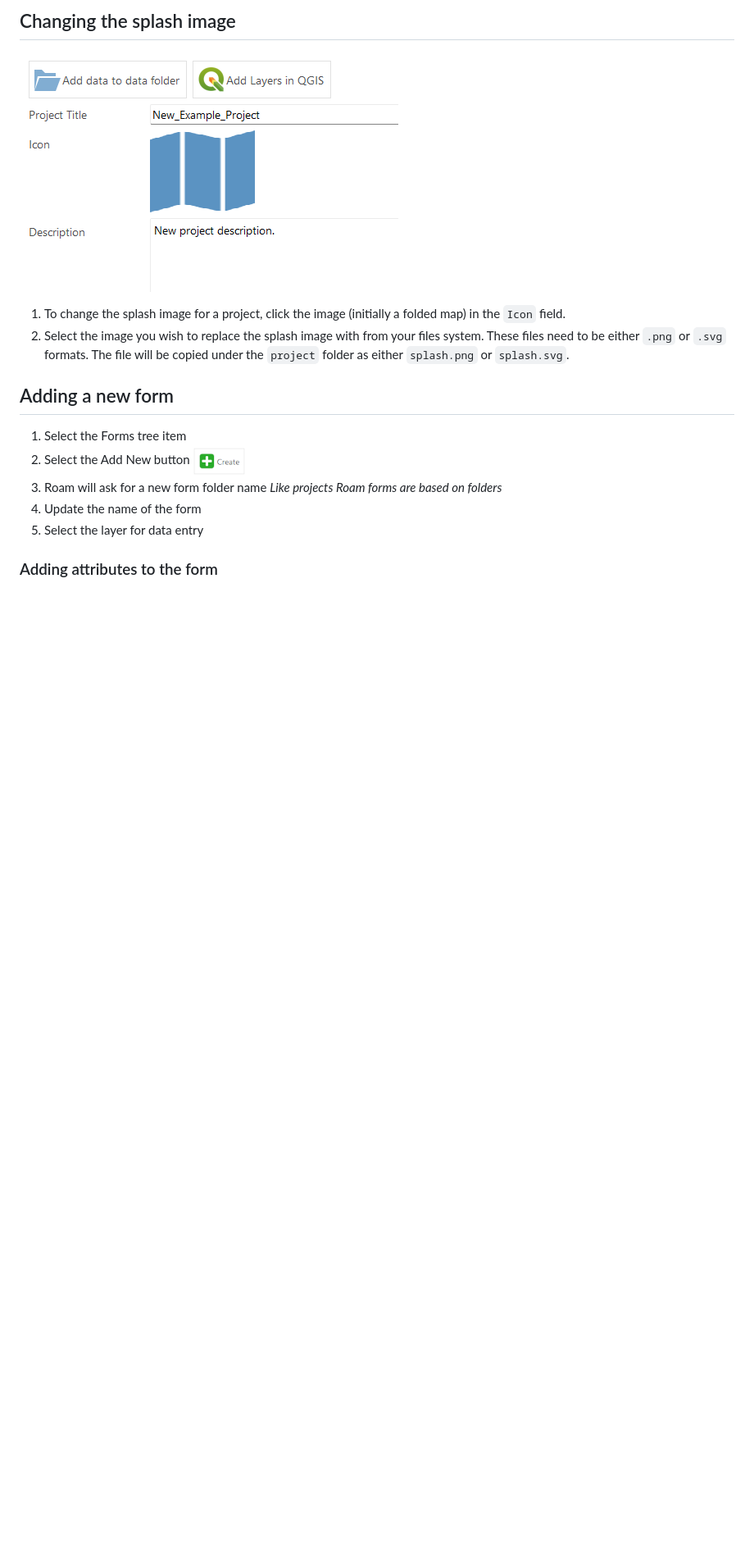
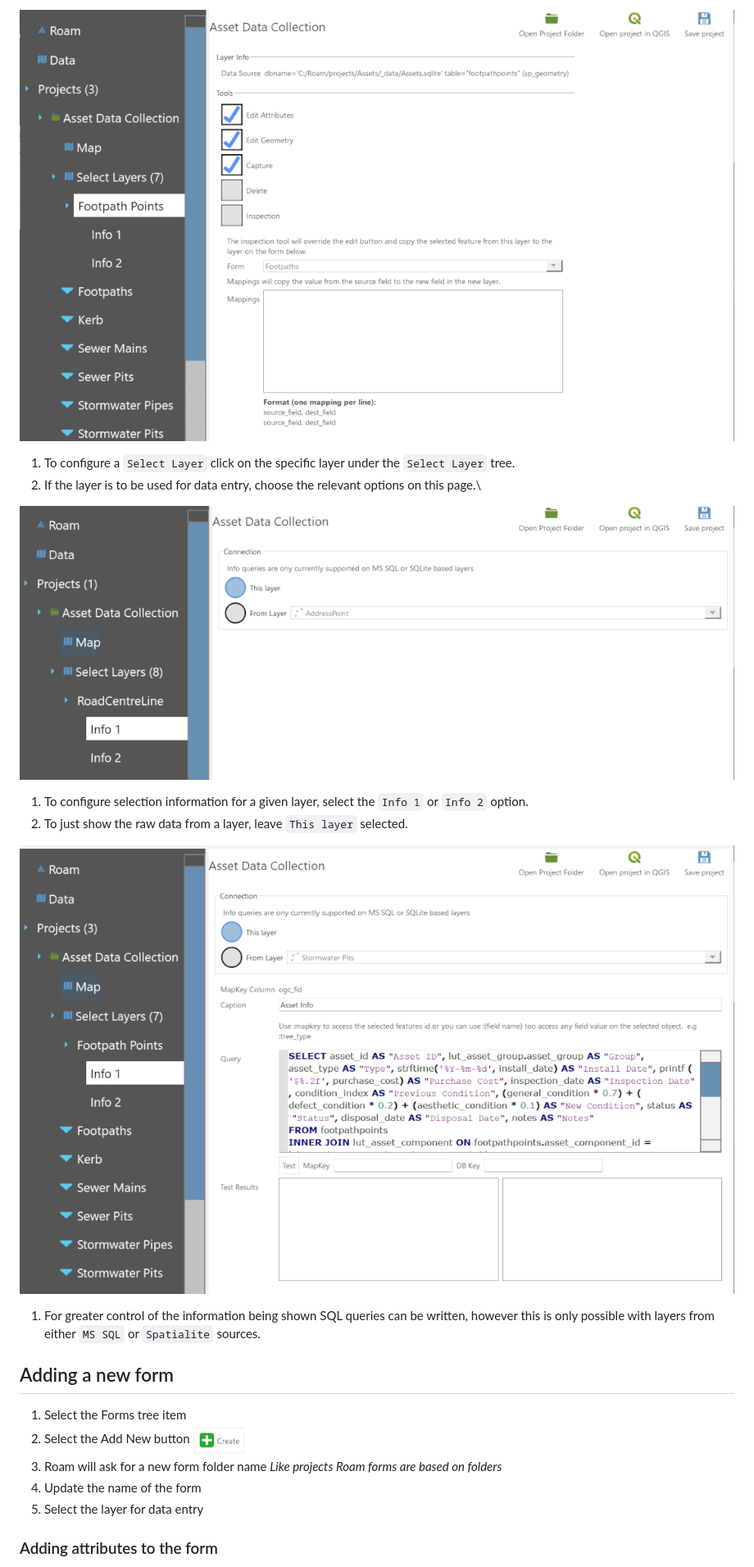
Before and after one commit to terry-longmacch/RoamWebsite, a Markdown page: AdminGuide/GettingStarted.md, the part around the change printed below. Shown: that part at 82% size. GitHub-like rendering; pictures changed too: images/config_info1.png (added), images/config_info1query.png (added), images/config_selectlayerconfig.png (added); blank space fills up the shorter version.

```diff
--- a/AdminGuide/GettingStarted.md
+++ b/AdminGuide/GettingStarted.md
@@ -75,10 +84,17 @@ Data entry forms can also only be added for enabled `Select Layers`.  Remember t
 
-## Changing the splash image
+![](../images/config_selectlayerconfig.png)
 
-![](../images/config_openfolder.png)
+1. To configure a `Select Layer` click on the specific layer under the `Select Layer` tree.
+1. If the layer is to be used for data entry, choose the relevant options on this page.\
 
-1. To change the splash image for a project, click the image (initially a folded map) in the `Icon` field.
-1. Select the image you wish to replace the splash image with from your files system.  These files need to be either `.png` or `.svg` formats.  The file will be copied under the `project` folder as either `splash.png` or `splash.svg`.
+![](../images/config_info1.png)
+
+1. To configure selection information for a given layer, select the `Info 1` or `Info 2` option.
+1. To just show the raw data from a layer, leave `This layer` selected.
+
+![](../images/config_info1query.png)
+
+1. For greater control of the information being shown SQL queries can be written, however this is only possible with layers from either `MS SQL` or `Spatialite` sources.
 
 ## Adding a new form
 
```
Also changed, not shown: other parts of AdminGuide/GettingStarted.md (+10 -1 lines).
